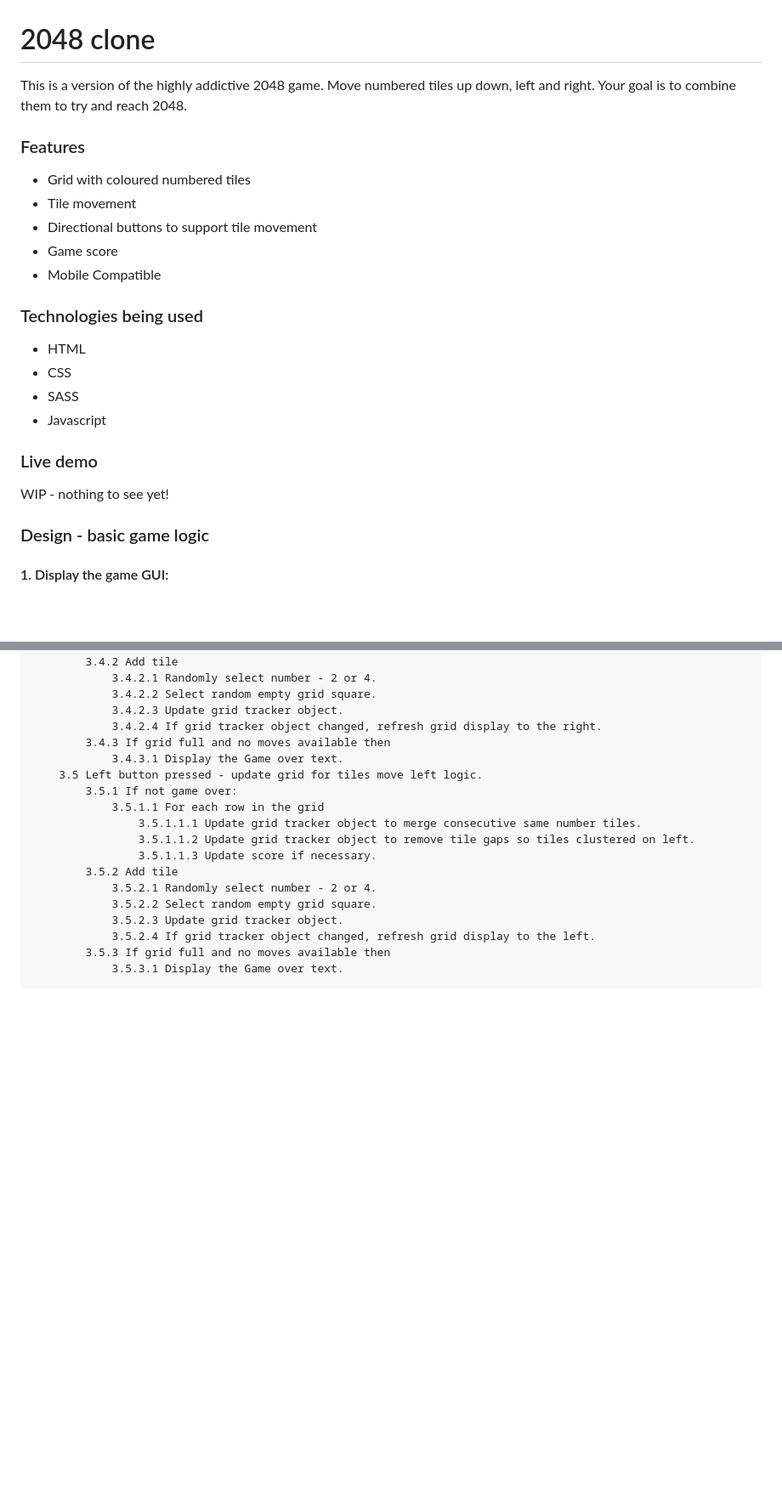
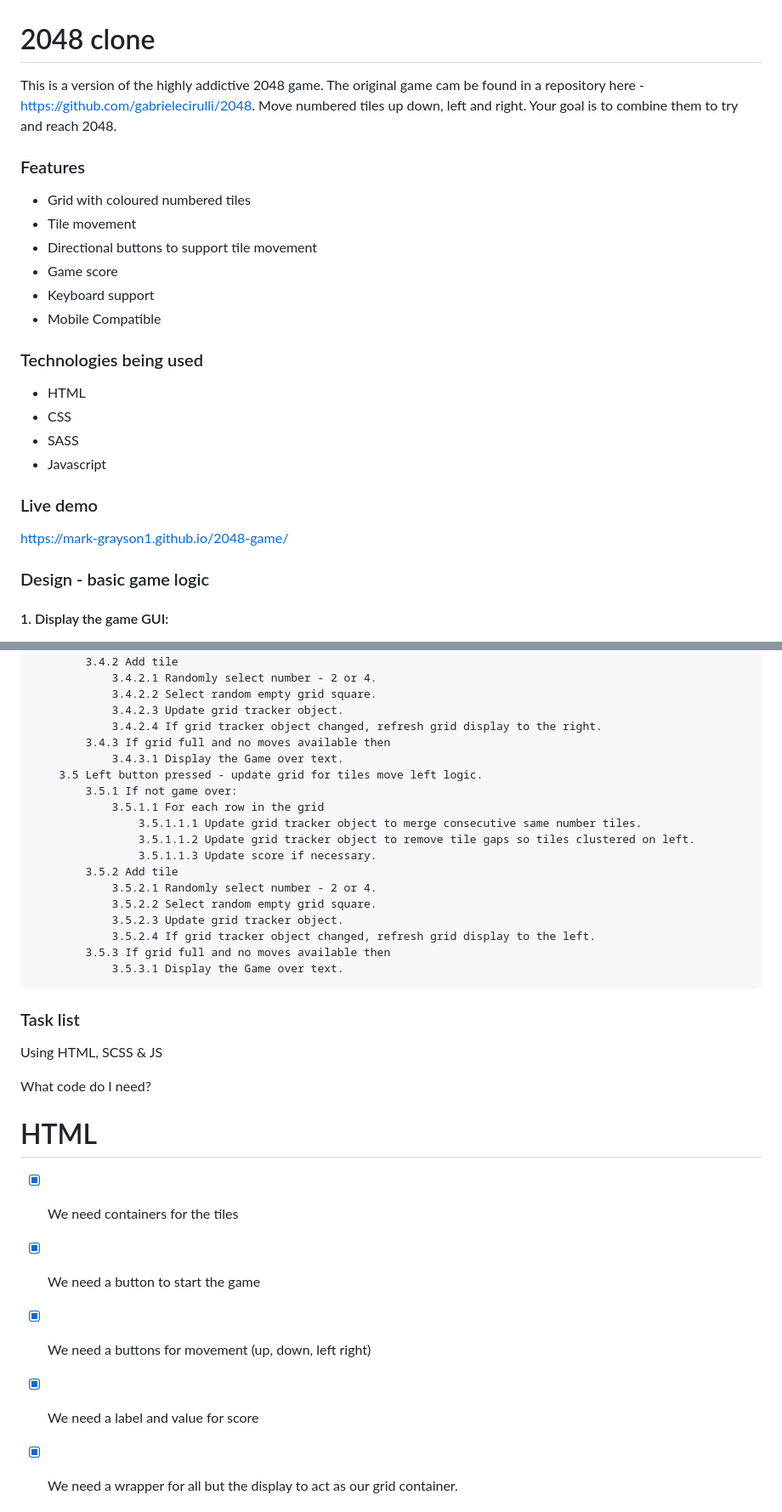
Before and after one commit to mark-grayson1/2048-game, a Markdown page: README.md, 2 parts joined by grey strips. Shown at 85% size. Rendered like a GitHub page; blank space fills up the shorter version.

Commit message:
Enhanced README with live demo link
Updated README with additional features, live demo link, and detailed game logic.

```diff
--- a/README.md
+++ b/README.md
@@ -1,6 +1,7 @@
 # 2048 clone
 
-This is a version of the highly addictive 2048 game. Move numbered tiles up down, left and right. Your goal is to combine them to try and reach 2048.
+This is a version of the highly addictive 2048 game. The original game cam be found in a repository here - https://github.com/gabrielecirulli/2048. Move numbered tiles up down, left and right. Your goal is to combine them to try and reach 2048.
+
 
 ### Features
 
@@ -8,7 +9,9 @@ This is a version of the highly addictive 2048 game. Move numbered tiles up down
 - Tile movement
 - Directional buttons to support tile movement
 - Game score
+- Keyboard support
 - Mobile Compatible
+
 
 ### Technologies being used
 
@@ -17,9 +20,11 @@ This is a version of the highly addictive 2048 game. Move numbered tiles up down
 - SASS
 - Javascript
 
+
 ### Live demo
 
-WIP - nothing to see yet!
+https://mark-grayson1.github.io/2048-game/
+
 
 ### Design - basic game logic
 
@@ -98,3 +103,19 @@ WIP - nothing to see yet!
                 3.5.2.4 If grid tracker object changed, refresh grid display to the left.
     	    3.5.3 If grid full and no moves available then
     		    3.5.3.1 Display the Game over text.
+
+
+### Task list
+Using HTML, SCSS & JS
+
+What code do I need?
+
+# HTML
+
+-   [x] We need containers for the tiles
+-   [x] We need a button to start the game
+-   [x] We need a buttons for movement (up, down, left right)
+-   [x] We need a label and value for score
+-   [x] We need a wrapper for all but the display to act as our grid container.
+
+
```
Also changed, not shown: other parts of README.md (+39 -0 lines).
